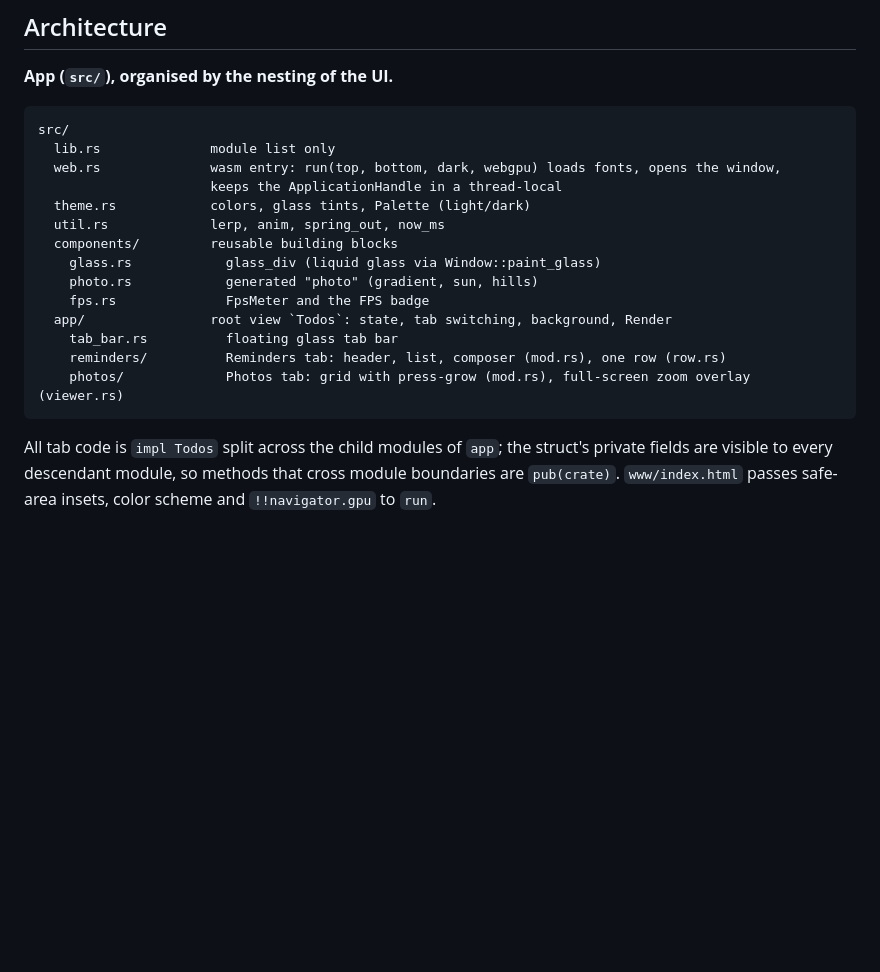
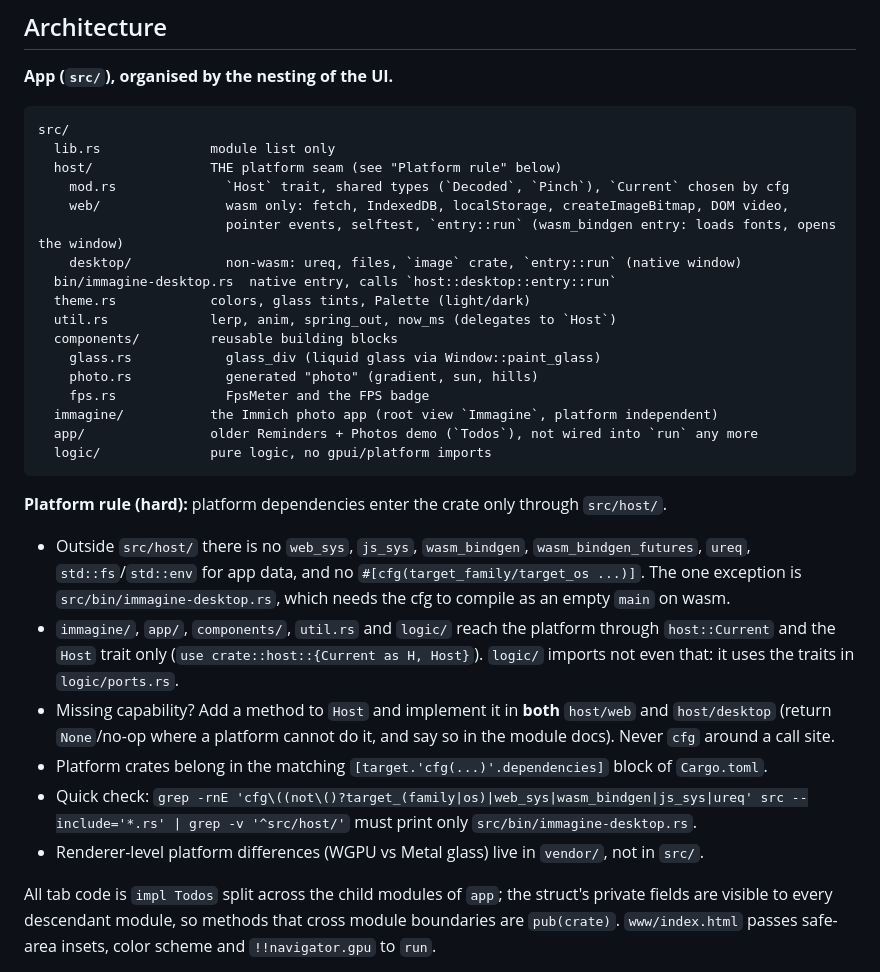
Before and after one commit to johannes-adr/immagine-gpui, a Markdown page: AGENTS.md, the part around the change. Drawn GitHub-style; blank space fills up the shorter version.

Commit message:
AGENTS.md: explicit platform rule, updated source tree
Co-Authored-By: Claude Sonnet 5.5 <noreply@anthropic.com>

````diff
--- a/AGENTS.md
+++ b/AGENTS.md
@@ -27,19 +27,30 @@ python3 serve.py                                   # dev: service worker disable
 ```
 src/
   lib.rs              module list only
-  web.rs              wasm entry: run(top, bottom, dark, webgpu) loads fonts, opens the window,
-                      keeps the ApplicationHandle in a thread-local
+  host/               THE platform seam (see "Platform rule" below)
+    mod.rs              `Host` trait, shared types (`Decoded`, `Pinch`), `Current` chosen by cfg
+    web/                wasm only: fetch, IndexedDB, localStorage, createImageBitmap, DOM video,
+                        pointer events, selftest, `entry::run` (wasm_bindgen entry: loads fonts, opens the window)
+    desktop/            non-wasm: ureq, files, `image` crate, `entry::run` (native window)
+  bin/immagine-desktop.rs  native entry, calls `host::desktop::entry::run`
   theme.rs            colors, glass tints, Palette (light/dark)
-  util.rs             lerp, anim, spring_out, now_ms
+  util.rs             lerp, anim, spring_out, now_ms (delegates to `Host`)
   components/         reusable building blocks
     glass.rs            glass_div (liquid glass via Window::paint_glass)
     photo.rs            generated "photo" (gradient, sun, hills)
     fps.rs              FpsMeter and the FPS badge
-  app/                root view `Todos`: state, tab switching, background, Render
-    tab_bar.rs          floating glass tab bar
-    reminders/          Reminders tab: header, list, composer (mod.rs), one row (row.rs)
-    photos/             Photos tab: grid with press-grow (mod.rs), full-screen zoom overlay (viewer.rs)
+  immagine/           the Immich photo app (root view `Immagine`, platform independent)
+  app/                older Reminders + Photos demo (`Todos`), not wired into `run` any more
+  logic/              pure logic, no gpui/platform imports
 ```
+
+**Platform rule (hard):** platform dependencies enter the crate only through `src/host/`.
+- Outside `src/host/` there is no `web_sys`, `js_sys`, `wasm_bindgen`, `wasm_bindgen_futures`, `ureq`, `std::fs`/`std::env` for app data, and no `#[cfg(target_family/target_os ...)]`. The one exception is `src/bin/immagine-desktop.rs`, which needs the cfg to compile as an empty `main` on wasm.
+- `immagine/`, `app/`, `components/`, `util.rs` and `logic/` reach the platform through `host::Current` and the `Host` trait only (`use crate::host::{Current as H, Host}`). `logic/` imports not even that: it uses the traits in `logic/ports.rs`.
+- Missing capability? Add a method to `Host` and implement it in **both** `host/web` and `host/desktop` (return `None`/no-op where a platform cannot do it, and say so in the module docs). Never `cfg` around a call site.
+- Platform crates belong in the matching `[target.'cfg(...)'.dependencies]` block of `Cargo.toml`.
+- Quick check: `grep -rnE 'cfg\((not\()?target_(family|os)|web_sys|wasm_bindgen|js_sys|ureq' src --include='*.rs' | grep -v '^src/host/'` must print only `src/bin/immagine-desktop.rs`.
+- Renderer-level platform differences (WGPU vs Metal glass) live in `vendor/`, not in `src/`.
 
 All tab code is `impl Todos` split across the child modules of `app`; the struct's private fields are visible to every descendant module, so methods that cross module boundaries are `pub(crate)`. `www/index.html` passes safe-area insets, color scheme and `!!navigator.gpu` to `run`.
 
````
